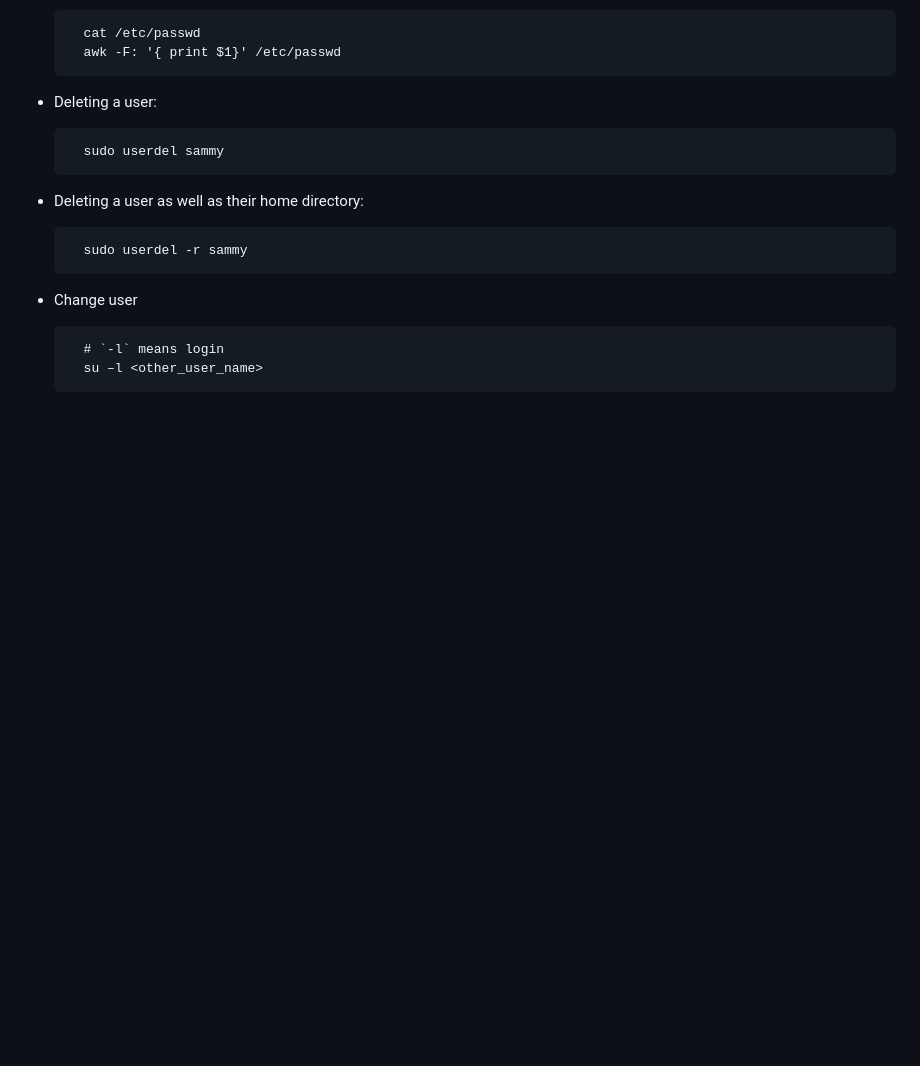
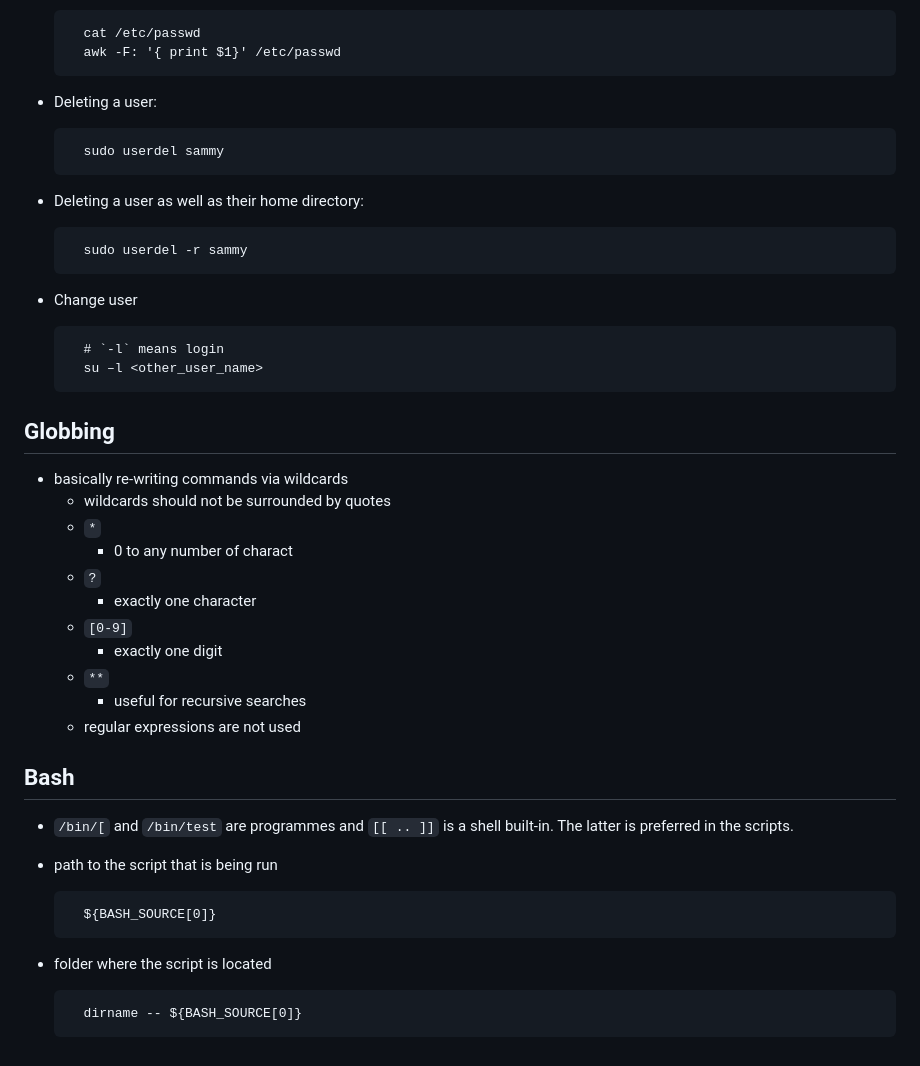
Before and after one commit to etlioglu/bioinformatics, a Markdown page: cheatsheets/gnu-linux.md, the part around the change printed below. Rendered like a GitHub page; blank space fills up the shorter version.

Commit message:
cheatsheets updated

```diff
--- a/cheatsheets/gnu-linux.md
+++ b/cheatsheets/gnu-linux.md
@@ -140,3 +139,29 @@
 
         # `-l` means login
         su –l <other_user_name>
+
+## Globbing
+
+- basically re-writing commands via wildcards
+  - wildcards should not be surrounded by quotes
+  - `*`
+    - 0 to any number of charact
+  - `?`
+    - exactly one character
+  - `[0-9]`
+    - exactly one digit
+  - `**`
+    - useful for recursive searches
+  - regular expressions are not used
+
+## Bash
+
+- `/bin/[` and `/bin/test` are programmes and `[[ .. ]]` is a shell built-in. The latter is preferred in the scripts.
+
+- path to the script that is being run
+
+        ${BASH_SOURCE[0]}
+
+- folder where the script is located
+
+        dirname -- ${BASH_SOURCE[0]}
```
Also changed, not shown: other parts of cheatsheets/gnu-linux.md (+1 -2 lines).
